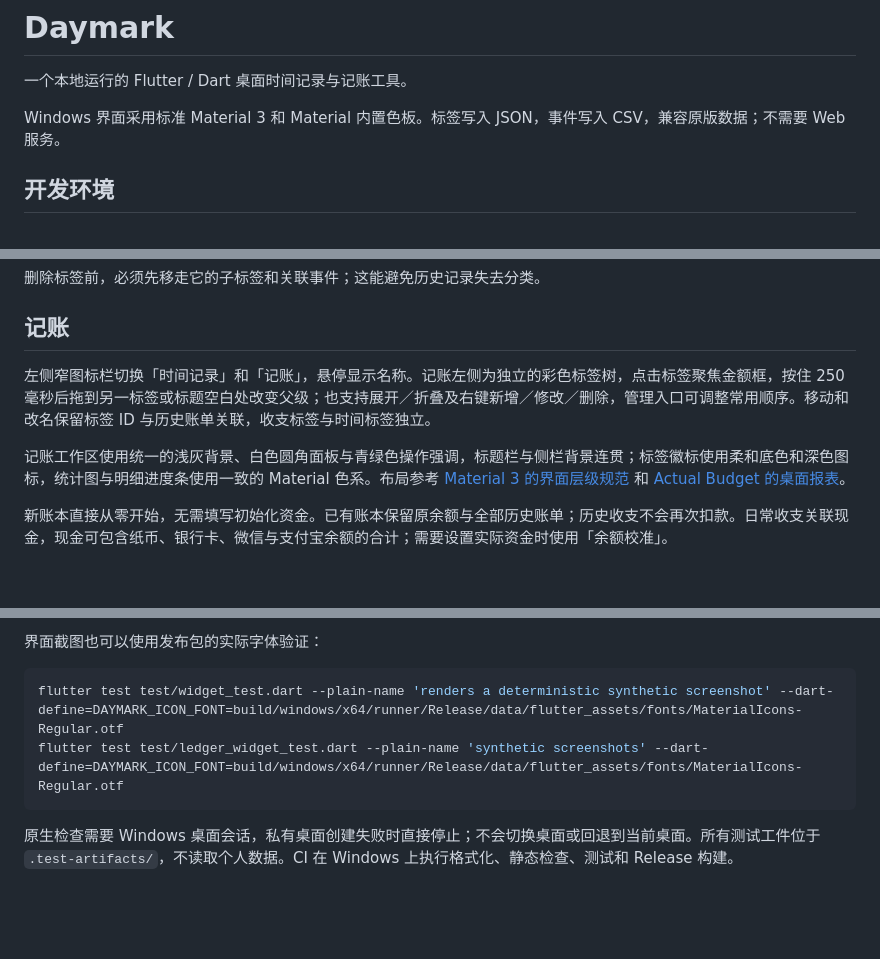
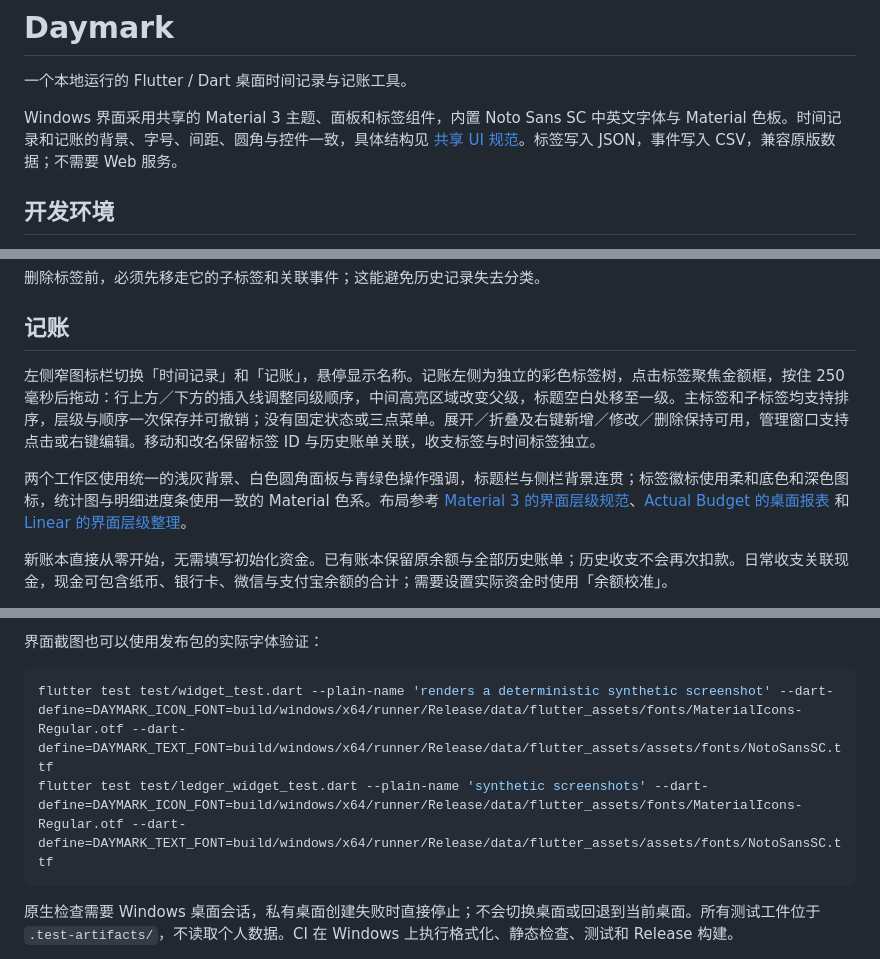
Before and after one commit to IthaiT/Daymark, a Markdown page: README.md, 3 parts joined by grey strips. Drawn GitHub-style; blank space fills up the shorter version.

````diff
--- a/README.md
+++ b/README.md
@@ -2,7 +2,7 @@
 
 一个本地运行的 Flutter / Dart 桌面时间记录与记账工具。
 
-Windows 界面采用标准 Material 3 和 Material 内置色板。标签写入 JSON，事件写入 CSV，兼容原版数据；不需要 Web 服务。
+Windows 界面采用共享的 Material 3 主题、面板和标签组件，内置 Noto Sans SC 中英文字体与 Material 色板。时间记录和记账的背景、字号、间距、圆角与控件一致，具体结构见 [共享 UI 规范](docs/ui-system.md)。标签写入 JSON，事件写入 CSV，兼容原版数据；不需要 Web 服务。
 
 ## 开发环境
 
@@ -52,9 +52,9 @@ flutter run -d windows
 
 ## 记账
 
-左侧窄图标栏切换「时间记录」和「记账」，悬停显示名称。记账左侧为独立的彩色标签树，点击标签聚焦金额框，按住 250 毫秒后拖到另一标签或标题空白处改变父级；也支持展开／折叠及右键新增／修改／删除，管理入口可调整常用顺序。移动和改名保留标签 ID 与历史账单关联，收支标签与时间标签独立。
+左侧窄图标栏切换「时间记录」和「记账」，悬停显示名称。记账左侧为独立的彩色标签树，点击标签聚焦金额框，按住 250 毫秒后拖动：行上方／下方的插入线调整同级顺序，中间高亮区域改变父级，标题空白处移至一级。主标签和子标签均支持排序，层级与顺序一次保存并可撤销；没有固定状态或三点菜单。展开／折叠及右键新增／修改／删除保持可用，管理窗口支持点击或右键编辑。移动和改名保留标签 ID 与历史账单关联，收支标签与时间标签独立。
 
-记账工作区使用统一的浅灰背景、白色圆角面板与青绿色操作强调，标题栏与侧栏背景连贯；标签徽标使用柔和底色和深色图标，统计图与明细进度条使用一致的 Material 色系。布局参考 [Material 3 的界面层级规范](https://m3.material.io/styles/color/the-color-system) 和 [Actual Budget 的桌面报表](https://actualbudget.org/docs/reports/)。
+两个工作区使用统一的浅灰背景、白色圆角面板与青绿色操作强调，标题栏与侧栏背景连贯；标签徽标使用柔和底色和深色图标，统计图与明细进度条使用一致的 Material 色系。布局参考 [Material 3 的界面层级规范](https://m3.material.io/styles/color/the-color-system)、[Actual Budget 的桌面报表](https://actualbudget.org/docs/reports/) 和 [Linear 的界面层级整理](https://linear.app/now/how-we-redesigned-the-linear-ui)。
 
 新账本直接从零开始，无需填写初始化资金。已有账本保留原余额与全部历史账单；历史收支不会再次扣款。日常收支关联现金，现金可包含纸币、银行卡、微信与支付宝余额的合计；需要设置实际资金时使用「余额校准」。
 
@@ -148,8 +148,8 @@ git diff --check
 界面截图也可以使用发布包的实际字体验证：
 
 ```powershell
-flutter test test/widget_test.dart --plain-name 'renders a deterministic synthetic screenshot' --dart-define=DAYMARK_ICON_FONT=build/windows/x64/runner/Release/data/flutter_assets/fonts/MaterialIcons-Regular.otf
-flutter test test/ledger_widget_test.dart --plain-name 'synthetic screenshots' --dart-define=DAYMARK_ICON_FONT=build/windows/x64/runner/Release/data/flutter_assets/fonts/MaterialIcons-Regular.otf
+flutter test test/widget_test.dart --plain-name 'renders a deterministic synthetic screenshot' --dart-define=DAYMARK_ICON_FONT=build/windows/x64/runner/Release/data/flutter_assets/fonts/MaterialIcons-Regular.otf --dart-define=DAYMARK_TEXT_FONT=build/windows/x64/runner/Release/data/flutter_assets/assets/fonts/NotoSansSC.ttf
+flutter test test/ledger_widget_test.dart --plain-name 'synthetic screenshots' --dart-define=DAYMARK_ICON_FONT=build/windows/x64/runner/Release/data/flutter_assets/fonts/MaterialIcons-Regular.otf --dart-define=DAYMARK_TEXT_FONT=build/windows/x64/runner/Release/data/flutter_assets/assets/fonts/NotoSansSC.ttf
 ```
 
 原生检查需要 Windows 桌面会话，私有桌面创建失败时直接停止；不会切换桌面或回退到当前桌面。所有测试工件位于 `.test-artifacts/`，不读取个人数据。CI 在 Windows 上执行格式化、静态检查、测试和 Release 构建。
````
Also changed, not shown: other parts of README.md (+1 -1 lines), docs/ledger-format.md (+3 -1 lines), docs/ui-system.md (added, +29 -0 lines).
